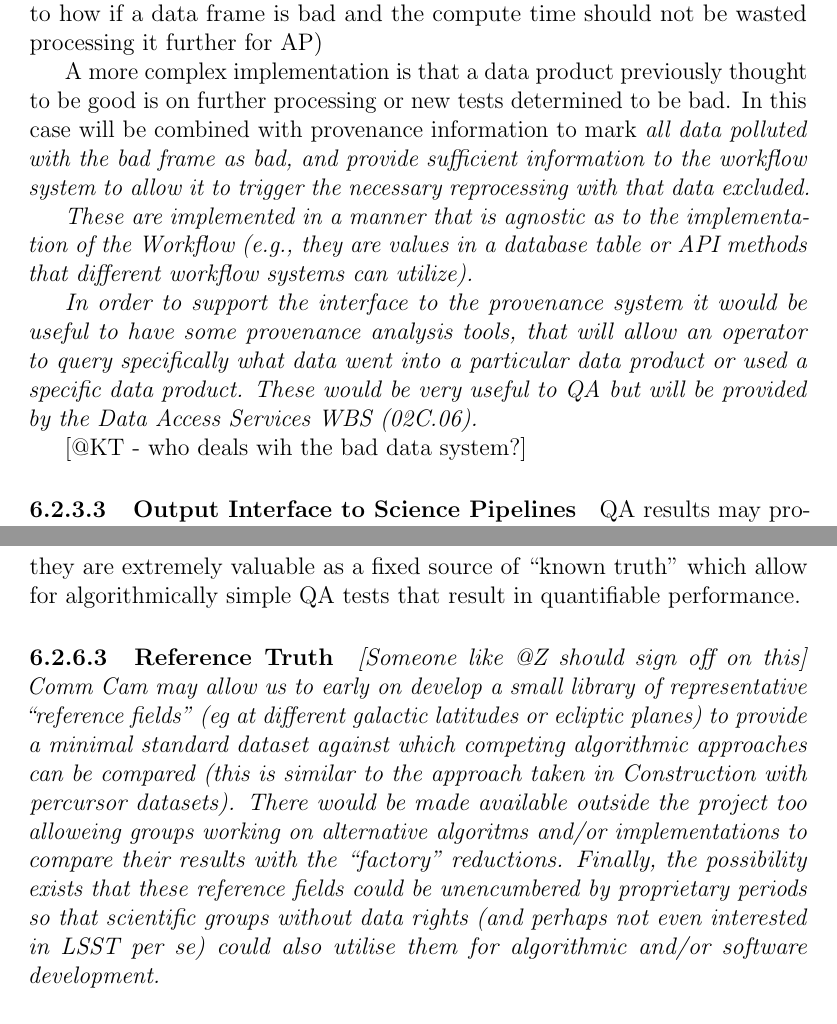
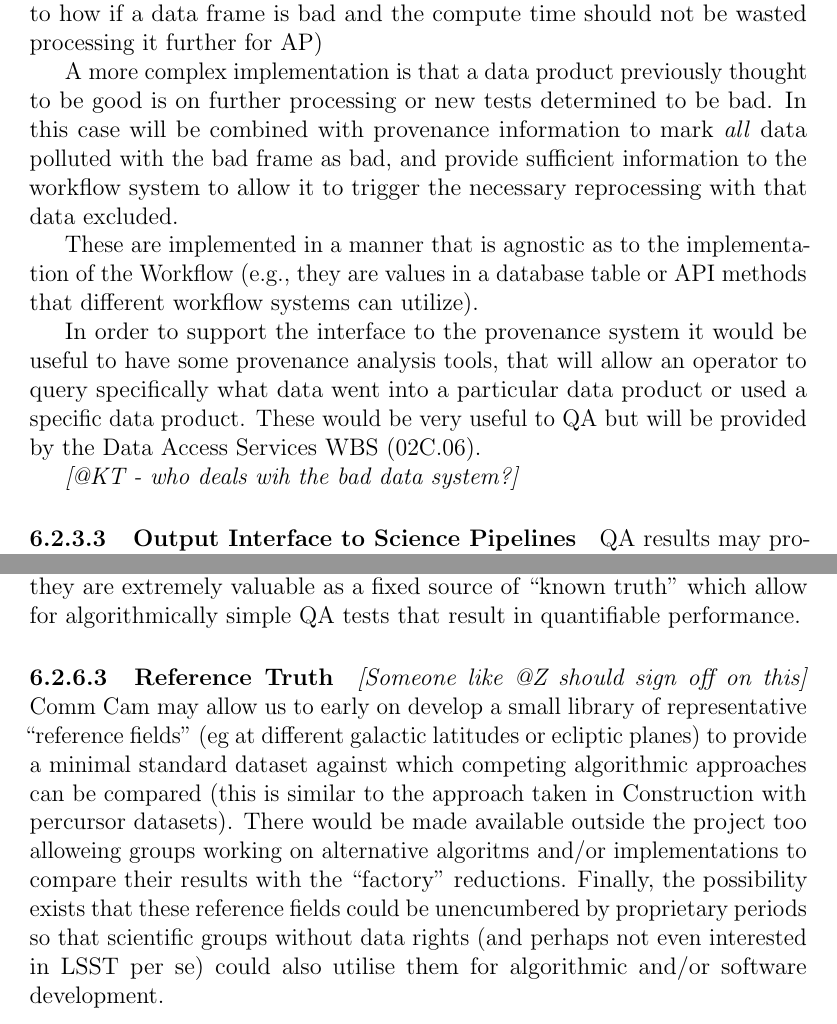
Before and after one commit to lsst/LDM-151, a LaTeX paper (DM_Applications_Design.tex, which reads sections/survey_data_quality_analysis.tex): two parts of pages 94 and 97 of 161, joined at a grey line, cut so that both start at the same text. Compiled offline with pdfLaTeX.

Commit message:
Use \emph, not \em.
This de-italicises the second half of the document and, as a bonus, it gets
the italic correction right.

```diff
--- a/sections/survey_data_quality_analysis.tex
+++ b/sections/survey_data_quality_analysis.tex
@@ -269,13 +269,13 @@ If the SDQA system determines that data (whether science or calibration) is defe
 
 A simple example of this is that a calibration is bad, and it needs to be marked as such so that it is not used in further DRP processing (similar to how if a data frame is bad and the compute time should not be wasted processing it further for AP)
 
-A more complex implementation is that a data product previously thought to be good is on further processing or new tests determined to be bad. In this case will be combined with provenance information to mark \em{all} data polluted with the bad frame as bad, and provide sufficient information to the workflow system to allow it to trigger the necessary reprocessing with that data excluded.
+A more complex implementation is that a data product previously thought to be good is on further processing or new tests determined to be bad. In this case will be combined with provenance information to mark \emph{all} data polluted with the bad frame as bad, and provide sufficient information to the workflow system to allow it to trigger the necessary reprocessing with that data excluded.
 
 These are implemented in a manner that is agnostic as to the implementation of the Workflow (e.g., they are values in a database table or API methods that different workflow systems can utilize).
 
 In order to support the interface to the provenance system it would be useful to have some provenance analysis tools, that will allow an operator to query specifically what data went into a particular data product or used a specific data product. These would be very useful to QA but will be provided by the Data Access Services WBS (02C.06).
 
-\em{[@KT - who deals wih the bad data system?]}
+\emph{[@KT - who deals wih the bad data system?]}
 
 \paragraph{Output Interface to Science Pipelines}
 \label{sec:qaOutputInterfaceSciencePipelines}
@@ -340,4 +340,4 @@ While it may be a matter of debate as to how accurate construction-era simulatio
 
 \paragraph{Reference Truth}
 
-\em{[Someone like @Z should sign off on this]} Comm Cam may allow us to early on develop a small library of representative ``reference fields'' (eg at different galactic latitudes or ecliptic planes) to provide a minimal standard dataset against which competing algorithmic approaches can be compared (this is similar to the approach taken in Construction with percursor datasets). There would be made available outside the project too alloweing groups working on alternative algoritms and/or implementations to compare their results with the ``factory'' reductions. Finally, the possibility exists that these reference fields could be unencumbered by proprietary periods so that scientific groups without data rights (and perhaps not even interested in LSST per se) could also utilise them for algorithmic and/or software development.
+\emph{[Someone like @Z should sign off on this]} Comm Cam may allow us to early on develop a small library of representative ``reference fields'' (eg at different galactic latitudes or ecliptic planes) to provide a minimal standard dataset against which competing algorithmic approaches can be compared (this is similar to the approach taken in Construction with percursor datasets). There would be made available outside the project too alloweing groups working on alternative algoritms and/or implementations to compare their results with the ``factory'' reductions. Finally, the possibility exists that these reference fields could be unencumbered by proprietary periods so that scientific groups without data rights (and perhaps not even interested in LSST per se) could also utilise them for algorithmic and/or software development.
```
